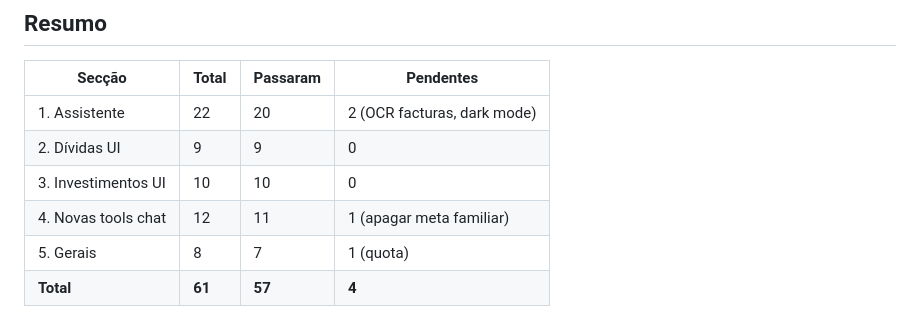
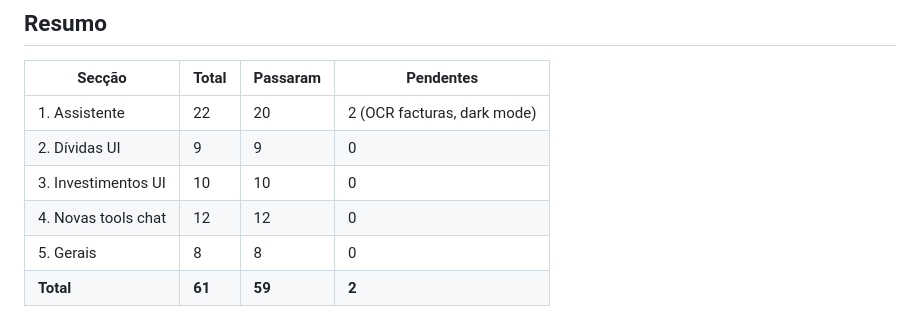
Before and after one commit to bentocussei/ofinanceiro, a Markdown page: docs/PENDING_TESTS.md, the part around the change. GitHub-like rendering.

Commit message:
docs: 59/61 tests passed — only OCR facturas and dark mode remaining

```diff
--- a/docs/PENDING_TESTS.md
+++ b/docs/PENDING_TESTS.md
@@ -123,6 +123,6 @@
 | 1. Assistente | 22 | 20 | 2 (OCR facturas, dark mode) |
 | 2. Dívidas UI | 9 | 9 | 0 |
 | 3. Investimentos UI | 10 | 10 | 0 |
-| 4. Novas tools chat | 12 | 11 | 1 (apagar meta familiar) |
-| 5. Gerais | 8 | 7 | 1 (quota) |
-| **Total** | **61** | **57** | **4** |
+| 4. Novas tools chat | 12 | 12 | 0 |
+| 5. Gerais | 8 | 8 | 0 |
+| **Total** | **61** | **59** | **2** |
```
